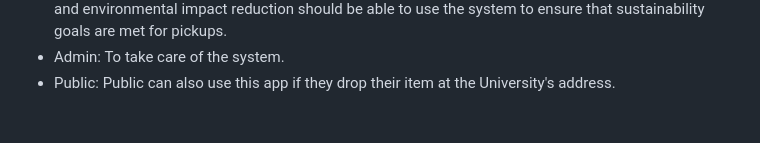
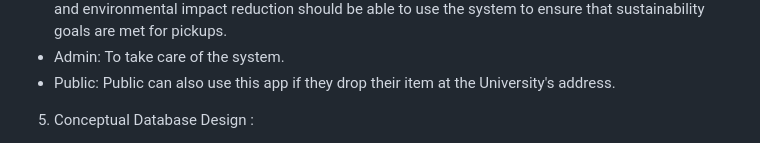
Before and after one commit to zahir248/jom_pick, a Markdown page: README.md, the part around the change printed below. Drawn GitHub-style; blank space fills up the shorter version.

```diff
--- a/README.md
+++ b/README.md
@@ -36,4 +36,5 @@ The JomPick System is designed to significantly improve item pick up management
 - Admin: To take care of the system.
 - Public: Public can also use this app if they drop their item at the University's address.
 
+5. Conceptual Database Design :
 
```
Also changed, not shown: other parts of README.md (+4 -6 lines).
